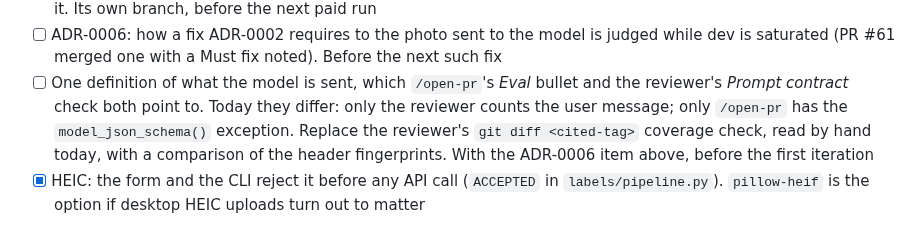
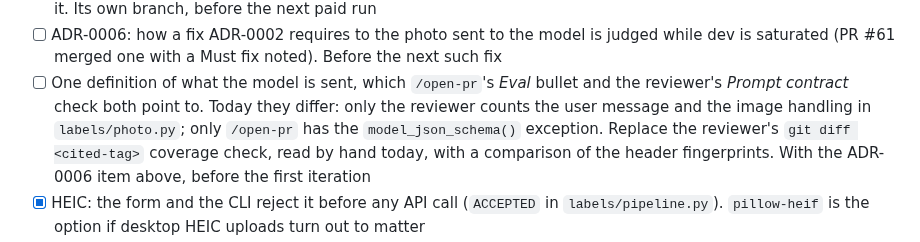
Before and after one commit to matthall8/street-garms-listing-tool, a Markdown page: TODO.md, the part around the change. GitHub-like rendering.

Commit message:
docs(todo): image handling is a third prompt-contract difference

```diff
--- a/TODO.md
+++ b/TODO.md
@@ -75,8 +75,9 @@ or model is a run under *Runs*, one per run.
       noted). Before the next such fix
 - [ ] One definition of what the model is sent, which `/open-pr`'s *Eval*
       bullet and the reviewer's *Prompt contract* check both point to.
-      Today they differ: only the reviewer counts the user message; only
-      `/open-pr` has the `model_json_schema()` exception. Replace the
+      Today they differ: only the reviewer counts the user message and
+      the image handling in `labels/photo.py`; only `/open-pr` has the
+      `model_json_schema()` exception. Replace the
       reviewer's `git diff <cited-tag>` coverage check, read by hand
       today, with a comparison of the header fingerprints. With the
       ADR-0006 item above, before the first iteration
```
